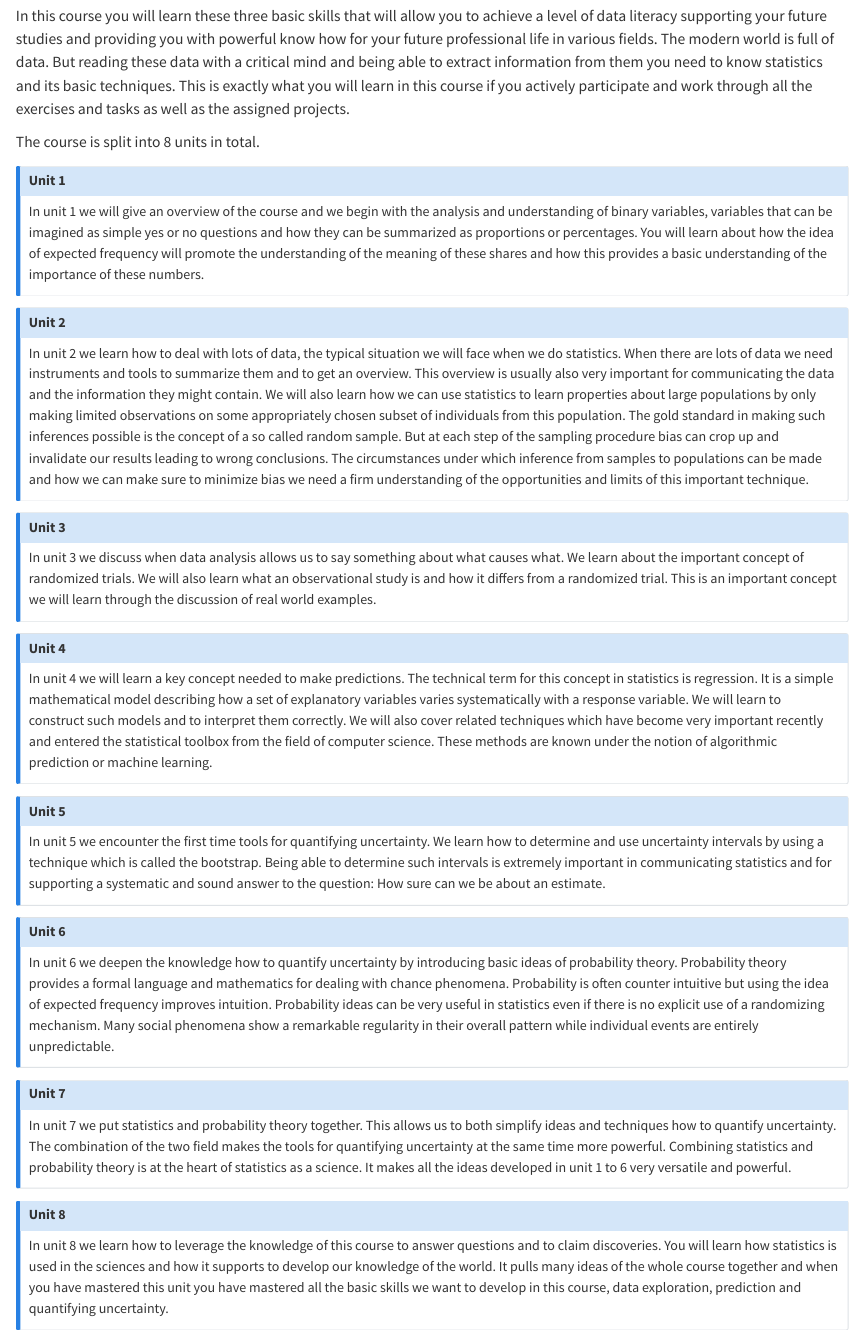
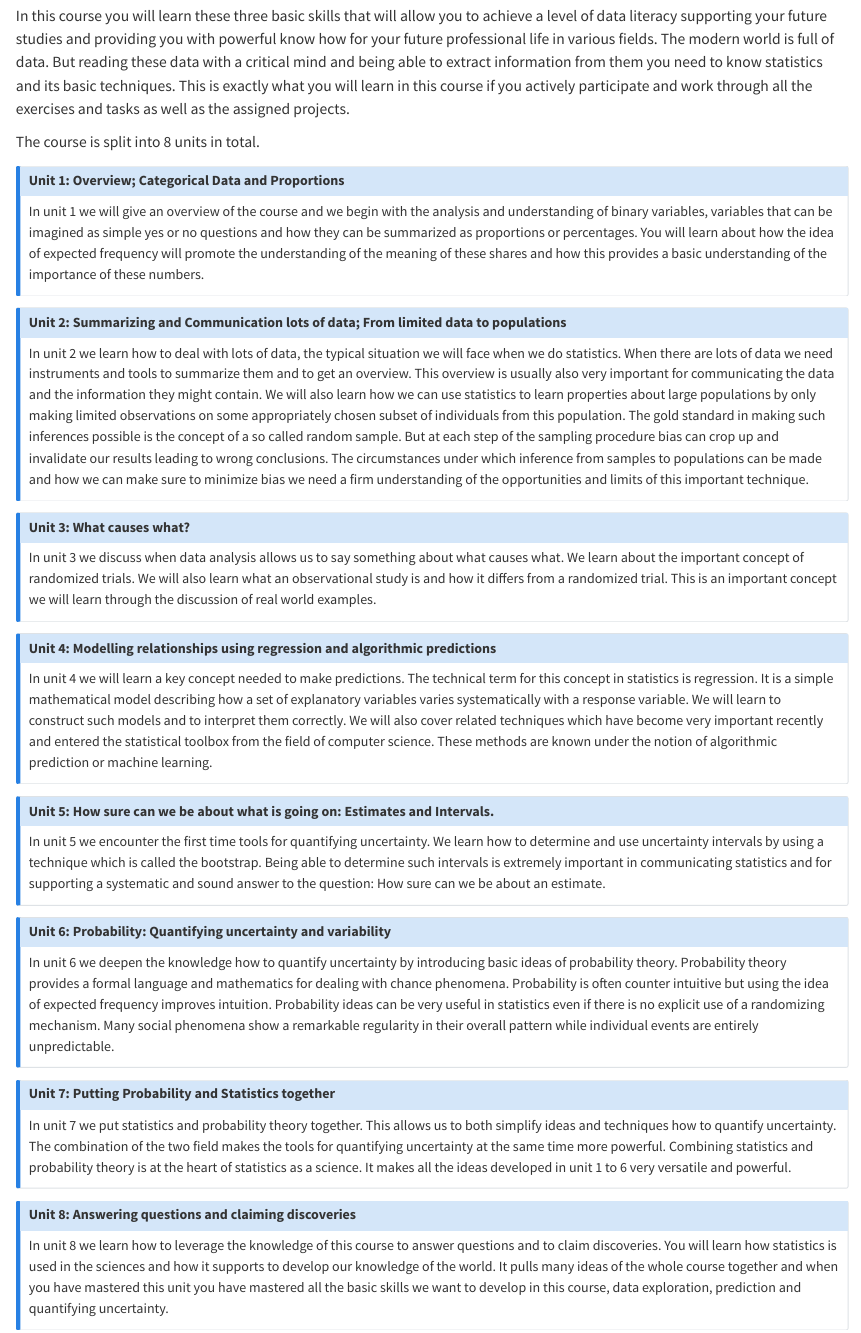
Before and after one commit to Martin-Summer-1090/Statistics_JWL, a Quarto document (introduction.qmd): the page in a window 1100 px wide, from 5680 px down. Rendered offline with R 4.5, knitr and Pandoc in place of Quarto, with nearby package versions; long lines of code are wrapped.

Commit message:
minor edits

```diff
--- a/introduction.qmd
+++ b/introduction.qmd
@@ -288,7 +288,7 @@ the assigned projects.
 The course is split into 8 units in total.
 
 :::{.callout-note}
-## Unit 1
+## Unit 1: Overview; Categorical Data and Proportions
 
 In unit 1 we will give an overview of the course and we begin
 with the analysis and understanding of binary variables, variables that can be
@@ -300,7 +300,7 @@ importance of these numbers.
 :::
 
 :::{.callout-note}
-## Unit 2
+## Unit 2: Summarizing and Communication lots of data; From limited data to populations
 
 In unit 2 we learn how to deal with lots of data, the typical situation we will face when we
 do statistics. When there are lots of data we need instruments and tools to summarize them and
@@ -319,7 +319,7 @@ and limits of this important technique.
 :::
 
 :::{.callout-note}
-## Unit 3
+## Unit 3: What causes what?
 
 In unit 3 we discuss when data analysis allows us to say something about what causes what. We learn
 about the important concept of randomized trials. We will also learn what an observational study
@@ -329,7 +329,7 @@ the discussion of real world examples.
 
 :::{.callout-note}
 
-## Unit 4
+## Unit 4: Modelling relationships using regression and algorithmic predictions
 
 In unit 4 we will learn a key concept needed to make predictions. The technical term for this
 concept in statistics is regression. It is a simple mathematical model describing how a set of
@@ -343,7 +343,7 @@ learning.
 
 :::{.callout-note}
 
-## Unit 5
+## Unit 5: How sure can we be about what is going on: Estimates and Intervals.
 
 In unit 5 we encounter the first time tools for quantifying uncertainty. We learn how to determine
 and use uncertainty intervals by using a technique which is called the bootstrap.
@@ -354,7 +354,7 @@ for supporting a systematic and sound answer to the question: How sure can we be
 
 :::{.callout-note}
 
-## Unit 6
+## Unit 6: Probability: Quantifying uncertainty and variability
 
 In unit 6 we deepen the knowledge how to quantify uncertainty by introducing
 basic ideas of probability theory. Probability theory provides a formal language and
@@ -368,7 +368,7 @@ remarkable regularity in their overall pattern while individual events are entir
 
 :::{.callout-note}
 
-## Unit 7
+## Unit 7: Putting Probability and Statistics together
 
 In unit 7 we put statistics and probability theory together. This allows us to both simplify
 ideas and techniques how to quantify uncertainty. The combination of the two field makes
@@ -381,7 +381,7 @@ in unit 1 to 6 very versatile and powerful.
 
 :::{.callout-note}
 
-## Unit 8
+## Unit 8: Answering questions and claiming discoveries
 
 In unit 8 we learn how to leverage the knowledge of this course to answer questions and to claim
 discoveries. You will learn how statistics is used in the sciences and how it supports to develop
```
Also changed, not shown: 2 other files.
